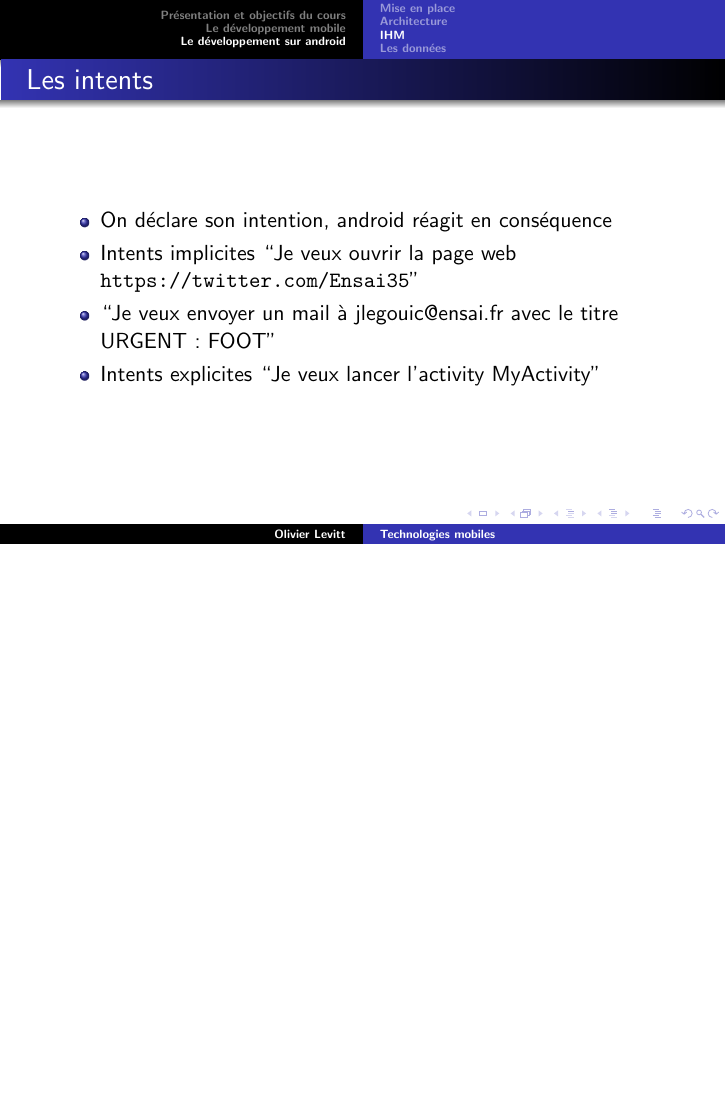
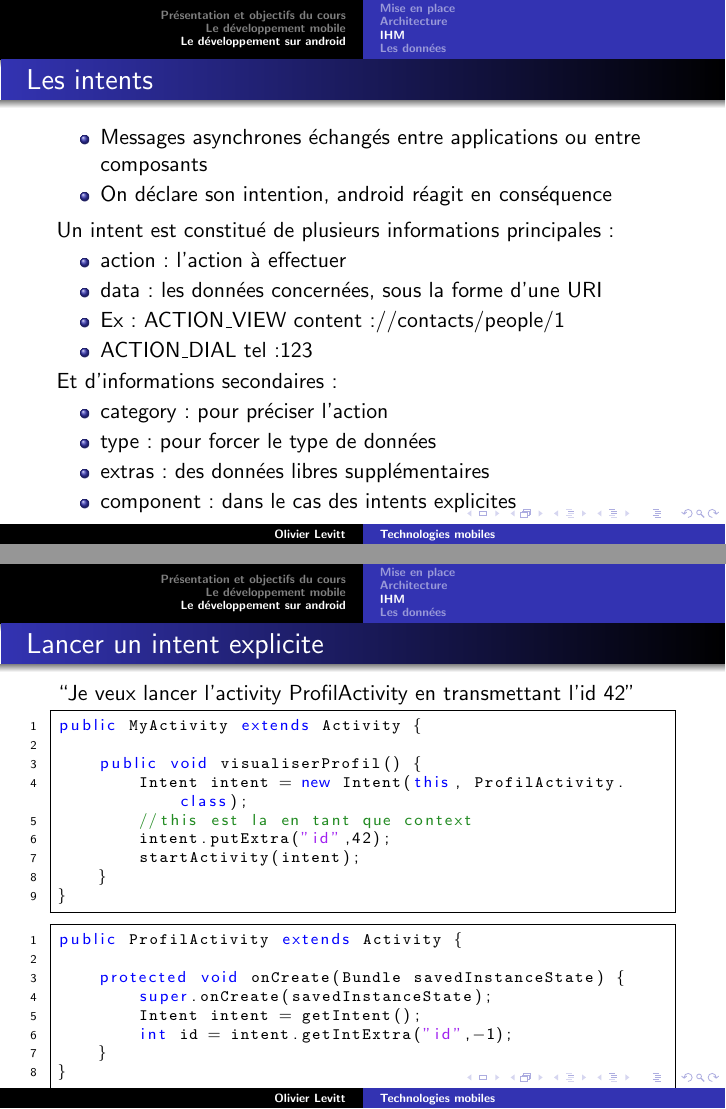
Before and after one commit to olevitt/Test, LaTeX slides (TechnologiesMobile/document.tex): page 67 of 87 before the commit and pages 67 and 69 of 87 after it, the two joined at a grey line, the shorter picture padded with empty space. The pictures show the PDF file TechnologiesMobile/document.pdf that the author committed with the source.

Commit message:
Petites corrections

```diff
--- a/TechnologiesMobile/document.tex
+++ b/TechnologiesMobile/document.tex
@@ -818,10 +827,22 @@ public MyActivity extends Activity {
 \begin{frame}[fragile]
 \frametitle{Les intents}
 \begin{itemize}
+ \item Messages asynchrones échangés entre applications ou entre composants
  \item On déclare son intention, android réagit en conséquence
- \item Intents implicites ``Je veux ouvrir la page web \url{https://twitter.com/Ensai35}''
- \item ``Je veux envoyer un mail à jlegouic@ensai.fr avec le titre URGENT : FOOT''
- \item Intents explicites ``Je veux lancer l'activity MyActivity''
+ \end{itemize}
+Un intent est constitué de plusieurs informations principales :
+\begin{itemize}
+ \item action : l'action à effectuer
+ \item data : les données concernées, sous la forme d'une URI
+ \item Ex : ACTION\_VIEW content://contacts/people/1
+ \item ACTION\_DIAL tel:123
+ \end{itemize}
+Et d'informations secondaires :
+\begin{itemize}
+ \item category : pour préciser l'action
+ \item type : pour forcer le type de données
+ \item extras : des données libres supplémentaires
+ \item component : dans le cas des intents explicites
  \end{itemize}
 \end{frame}
 \begin{frame}[fragile]
@@ -847,6 +869,7 @@ public MyActivity extends Activity {
 \end{frame}
 \begin{frame}[fragile]
 \frametitle{Lancer un intent explicite}
+``Je veux lancer l'activity ProfilActivity en transmettant l'id 42''
 \begin{lstlisting}
 public MyActivity extends Activity {
 
@@ -856,0 +883,3 @@ public MyActivity extends Activity {
+\end{lstlisting}
+
+\begin{lstlisting}
```
Also changed, not shown: TechnologiesMobile/document.pdf, TechnologiesMobile/document.tex (25 more changed lines).
